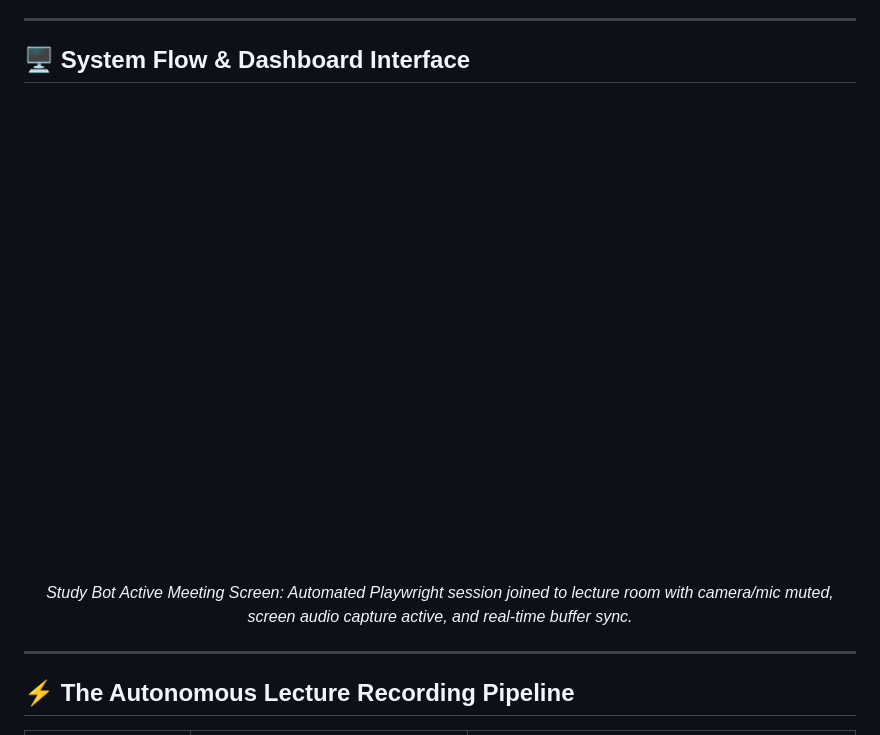
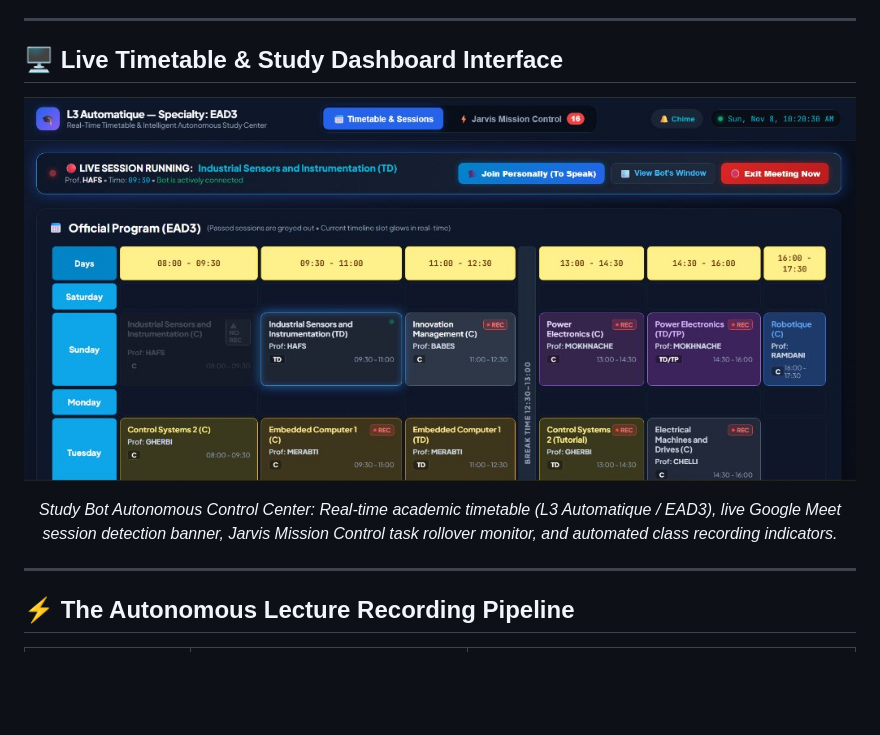
Before and after one commit to Maliksouhildev/study-bot-automation, a Markdown page: README.md, the part around the change. Rendered like a GitHub page; pictures changed too: docs/images/meeting_recorder_screen.png (deleted), docs/images/study_bot_dashboard.jpg (added); blank space fills up the shorter version.

Commit message:
docs: replace placeholder image with authentic Study Bot timetable dashboard UI

```diff
--- a/README.md
+++ b/README.md
@@ -30,13 +30,13 @@ Online university lectures frequently suffer from last-minute schedule changes,
 
 ---
 
-## 🖥️ System Flow & Dashboard Interface
+## 🖥️ Live Timetable & Study Dashboard Interface
 
 <div align="center">
 
-![Study Bot Meeting Session](docs/images/meeting_recorder_screen.png)
+![Study Bot Dashboard UI](docs/images/study_bot_dashboard.jpg)
 
-*Study Bot Active Meeting Screen: Automated Playwright session joined to lecture room with camera/mic muted, screen audio capture active, and real-time buffer sync.*
+*Study Bot Autonomous Control Center: Real-time academic timetable (L3 Automatique / EAD3), live Google Meet session detection banner, Jarvis Mission Control task rollover monitor, and automated class recording indicators.*
 
 </div>
 
```
Also changed, not shown: 1 other file.
